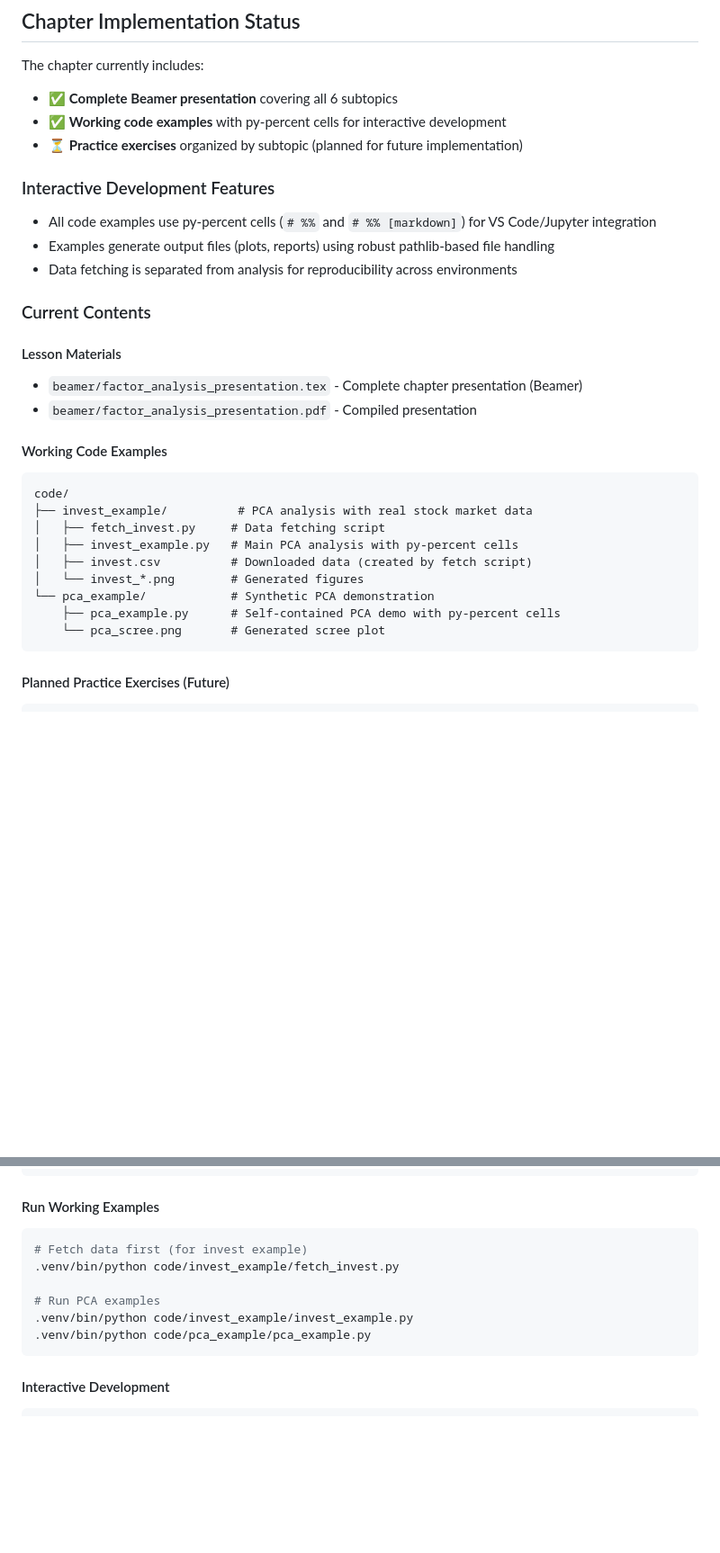
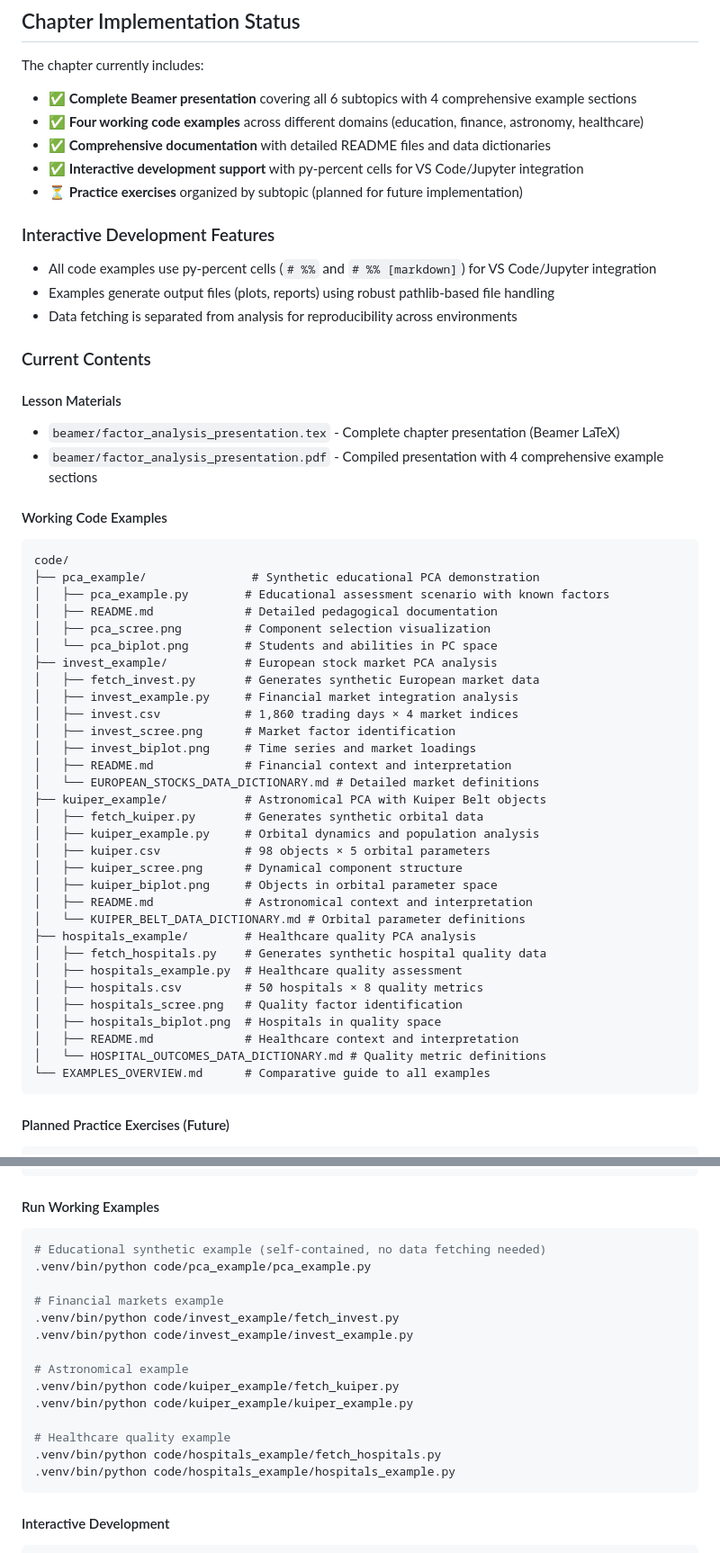
Before and after one commit to rencastillo/tec-ma2003b-lessons, a Markdown page: 4_Factor_Analysis/README.md, 2 parts joined by grey strips. Shown: that part at 90% size. Rendered like a GitHub page; blank space fills up the shorter version.

Commit message:
Improves Factor Analysis lesson with examples
Enhances the Factor Analysis lesson by adding cross-domain examples.

This commit introduces four working code examples in education, finance, astronomy, and healthcare, along with documentation and data dictionaries. It also updates the presentation and adds interactive development support.

````diff
--- a/4_Factor_Analysis/README.md
+++ b/4_Factor_Analysis/README.md
@@ -61,8 +61,10 @@ By the end of this chapter, students will be able to:
 ## Chapter Implementation Status
 
 The chapter currently includes:
-- ✅ **Complete Beamer presentation** covering all 6 subtopics
-- ✅ **Working code examples** with py-percent cells for interactive development
+- ✅ **Complete Beamer presentation** covering all 6 subtopics with 4 comprehensive example sections
+- ✅ **Four working code examples** across different domains (education, finance, astronomy, healthcare)
+- ✅ **Comprehensive documentation** with detailed README files and data dictionaries
+- ✅ **Interactive development support** with py-percent cells for VS Code/Jupyter integration
 - ⏳ **Practice exercises** organized by subtopic (planned for future implementation)
 
 ### Interactive Development Features
@@ -73,20 +75,42 @@ The chapter currently includes:
 ### Current Contents
 
 #### Lesson Materials
-- `beamer/factor_analysis_presentation.tex` - Complete chapter presentation (Beamer)
-- `beamer/factor_analysis_presentation.pdf` - Compiled presentation
+- `beamer/factor_analysis_presentation.tex` - Complete chapter presentation (Beamer LaTeX)
+- `beamer/factor_analysis_presentation.pdf` - Compiled presentation with 4 comprehensive example sections
 
 #### Working Code Examples
 ```
 code/
-├── invest_example/          # PCA analysis with real stock market data
-│   ├── fetch_invest.py     # Data fetching script
-│   ├── invest_example.py   # Main PCA analysis with py-percent cells
-│   ├── invest.csv          # Downloaded data (created by fetch script)
-│   └── invest_*.png        # Generated figures
-└── pca_example/            # Synthetic PCA demonstration
-    ├── pca_example.py      # Self-contained PCA demo with py-percent cells
-    └── pca_scree.png       # Generated scree plot
+├── pca_example/               # Synthetic educational PCA demonstration
+│   ├── pca_example.py        # Educational assessment scenario with known factors
+│   ├── README.md             # Detailed pedagogical documentation
+│   ├── pca_scree.png         # Component selection visualization
+│   └── pca_biplot.png        # Students and abilities in PC space
+├── invest_example/           # European stock market PCA analysis
+│   ├── fetch_invest.py       # Generates synthetic European market data
+│   ├── invest_example.py     # Financial market integration analysis
+│   ├── invest.csv            # 1,860 trading days × 4 market indices
+│   ├── invest_scree.png      # Market factor identification
+│   ├── invest_biplot.png     # Time series and market loadings
+│   ├── README.md             # Financial context and interpretation
+│   └── EUROPEAN_STOCKS_DATA_DICTIONARY.md # Detailed market definitions
+├── kuiper_example/           # Astronomical PCA with Kuiper Belt objects
+│   ├── fetch_kuiper.py       # Generates synthetic orbital data
+│   ├── kuiper_example.py     # Orbital dynamics and population analysis
+│   ├── kuiper.csv            # 98 objects × 5 orbital parameters
+│   ├── kuiper_scree.png      # Dynamical component structure
+│   ├── kuiper_biplot.png     # Objects in orbital parameter space
+│   ├── README.md             # Astronomical context and interpretation
+│   └── KUIPER_BELT_DATA_DICTIONARY.md # Orbital parameter definitions
+├── hospitals_example/        # Healthcare quality PCA analysis
+│   ├── fetch_hospitals.py    # Generates synthetic hospital quality data
+│   ├── hospitals_example.py  # Healthcare quality assessment
+│   ├── hospitals.csv         # 50 hospitals × 8 quality metrics
+│   ├── hospitals_scree.png   # Quality factor identification
+│   ├── hospitals_biplot.png  # Hospitals in quality space
+│   ├── README.md             # Healthcare context and interpretation
+│   └── HOSPITAL_OUTCOMES_DATA_DICTIONARY.md # Quality metric definitions
+└── EXAMPLES_OVERVIEW.md      # Comparative guide to all examples
 ```
 
 #### Planned Practice Exercises (Future)
@@ -112,12 +136,20 @@ pdflatex factor_analysis_presentation.tex
 
 #### Run Working Examples
 ```bash
-# Fetch data first (for invest example)
+# Educational synthetic example (self-contained, no data fetching needed)
+.venv/bin/python code/pca_example/pca_example.py
+
+# Financial markets example
 .venv/bin/python code/invest_example/fetch_invest.py
+.venv/bin/python code/invest_example/invest_example.py
 
-# Run PCA examples
-.venv/bin/python code/invest_example/invest_example.py
-.venv/bin/python code/pca_example/pca_example.py
+# Astronomical example
+.venv/bin/python code/kuiper_example/fetch_kuiper.py
+.venv/bin/python code/kuiper_example/kuiper_example.py
+
+# Healthcare quality example
+.venv/bin/python code/hospitals_example/fetch_hospitals.py
+.venv/bin/python code/hospitals_example/hospitals_example.py
 ```
 
 #### Interactive Development
````
Also changed, not shown: other parts of 4_Factor_Analysis/README.md (+27 -0 lines), 1 other file.
